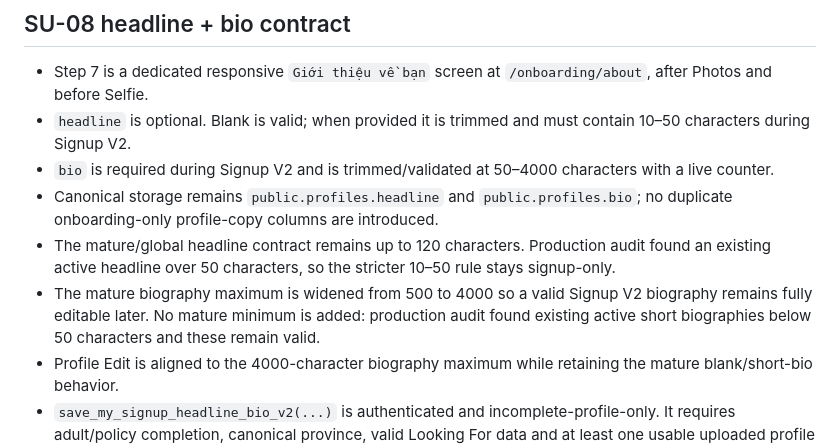
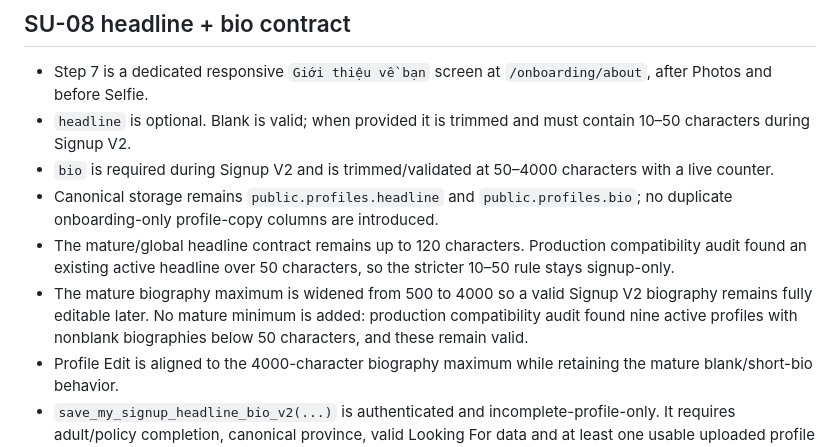
Before and after one commit to jackphi2023/Chon.Love, a Markdown page: docs/SIGNUP-ONBOARDING-V2-BASELINE.md, the part around the change. Rendered like a GitHub page.

Commit message:
SU-08: note mature compatibility audit

```diff
--- a/docs/SIGNUP-ONBOARDING-V2-BASELINE.md
+++ b/docs/SIGNUP-ONBOARDING-V2-BASELINE.md
@@ -92,8 +92,8 @@ Status: integration baseline through SU-08.
 - `headline` is optional. Blank is valid; when provided it is trimmed and must contain 10–50 characters during Signup V2.
 - `bio` is required during Signup V2 and is trimmed/validated at 50–4000 characters with a live counter.
 - Canonical storage remains `public.profiles.headline` and `public.profiles.bio`; no duplicate onboarding-only profile-copy columns are introduced.
-- The mature/global headline contract remains up to 120 characters. Production audit found an existing active headline over 50 characters, so the stricter 10–50 rule stays signup-only.
-- The mature biography maximum is widened from 500 to 4000 so a valid Signup V2 biography remains fully editable later. No mature minimum is added: production audit found existing active short biographies below 50 characters and these remain valid.
+- The mature/global headline contract remains up to 120 characters. Production compatibility audit found an existing active headline over 50 characters, so the stricter 10–50 rule stays signup-only.
+- The mature biography maximum is widened from 500 to 4000 so a valid Signup V2 biography remains fully editable later. No mature minimum is added: production compatibility audit found nine active profiles with nonblank biographies below 50 characters, and these remain valid.
 - Profile Edit is aligned to the 4000-character biography maximum while retaining the mature blank/short-bio behavior.
 - `save_my_signup_headline_bio_v2(...)` is authenticated and incomplete-profile-only. It requires adult/policy completion, canonical province, valid Looking For data and at least one usable uploaded profile photo.
 - The staged Step 7 RPC writes only headline/bio and never activates profile, discovery or nearby.
```
